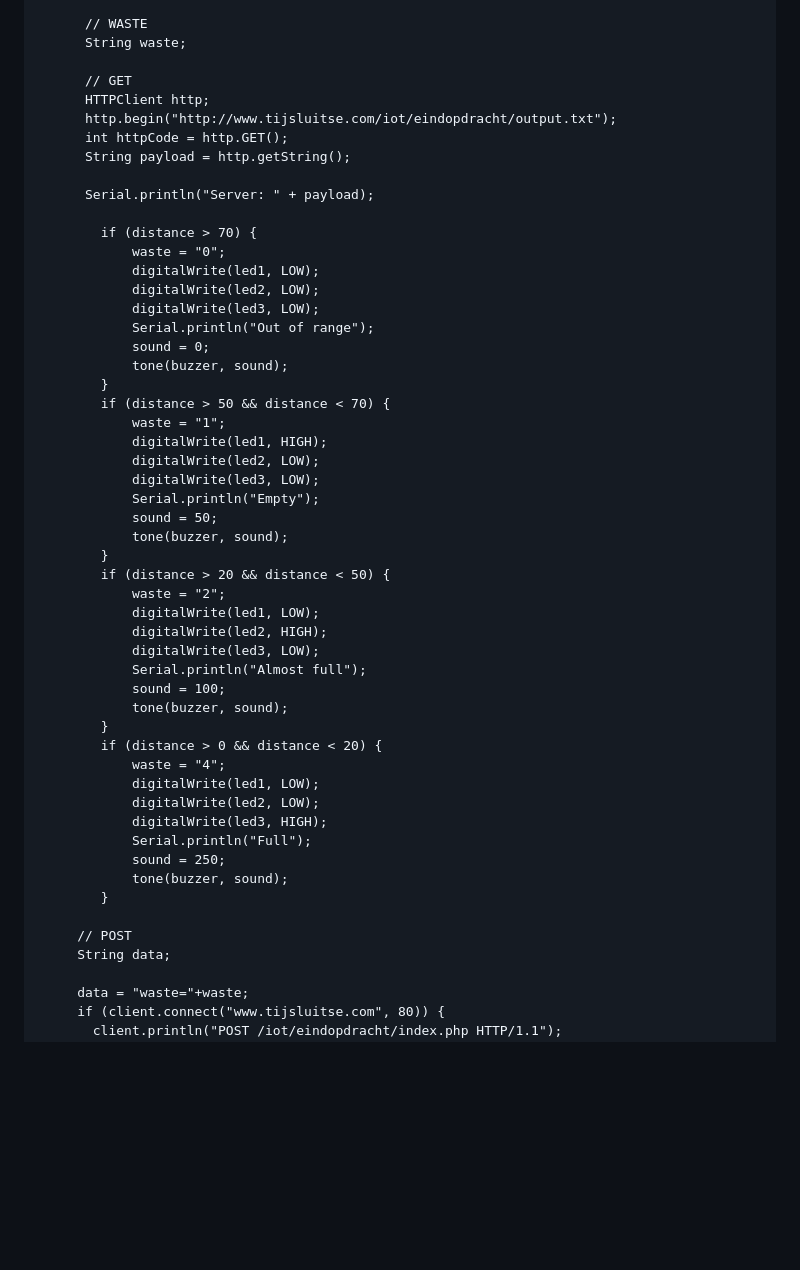
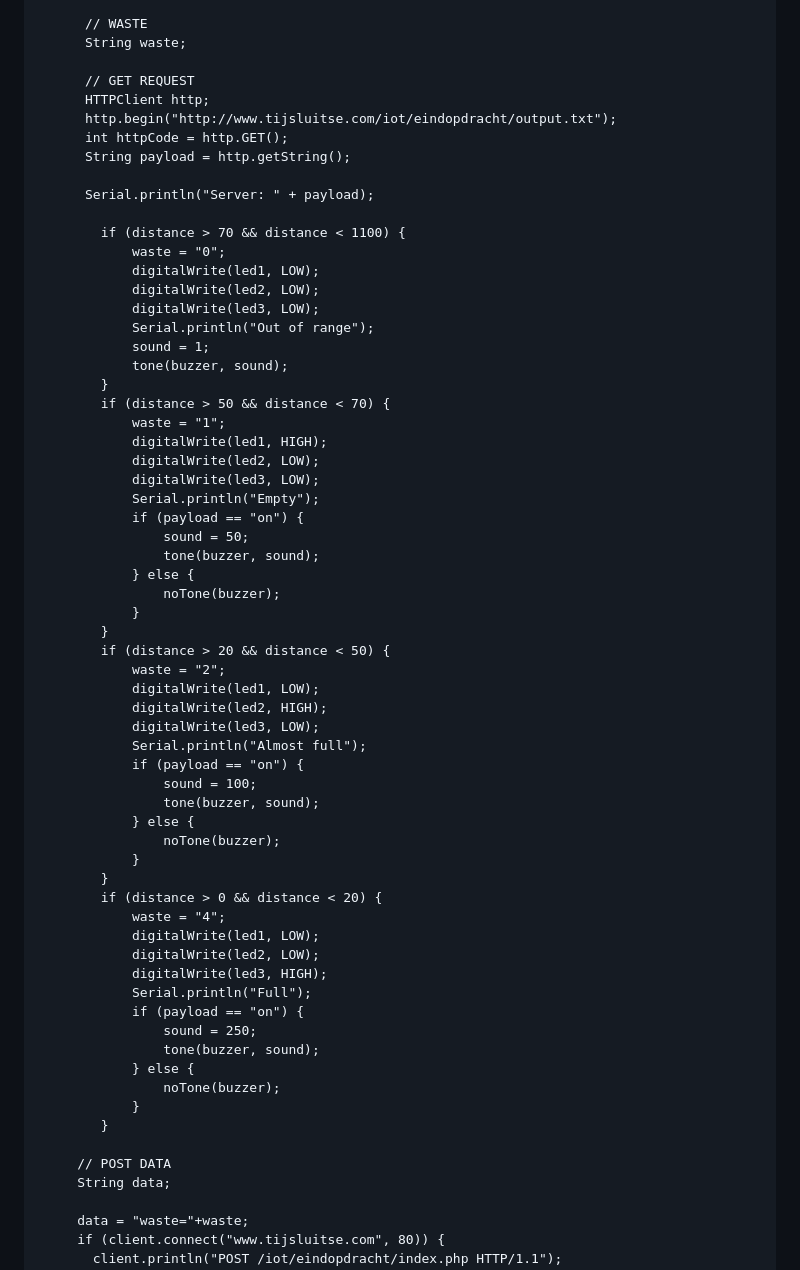
Before and after one commit to tijsluitse/internet-of-things, a Markdown page: waste-sensor/README.md, the part around the change printed below. Rendered like a GitHub page; blank space fills up the shorter version.

```diff
--- a/waste-sensor/README.md
+++ b/waste-sensor/README.md
@@ -107,7 +109,7 @@ void loop() {
 	  // WASTE
 	  String waste;
 
-	  // GET
+	  // GET REQUEST
 	  HTTPClient http;
 	  http.begin("http://www.tijsluitse.com/iot/eindopdracht/output.txt");
 	  int httpCode = http.GET();
@@ -115,13 +117,13 @@ void loop() {
 
 	  Serial.println("Server: " + payload);
 
-	    if (distance > 70) {
+	    if (distance > 70 && distance < 1100) {
 	     	waste = "0";
 	     	digitalWrite(led1, LOW);
 	     	digitalWrite(led2, LOW);
 	     	digitalWrite(led3, LOW);
 	     	Serial.println("Out of range");
-	     	sound = 0;
+	     	sound = 1;
 	     	tone(buzzer, sound);
 	    }
 	    if (distance > 50 && distance < 70) {
@@ -130,8 +132,12 @@ void loop() {
 	     	digitalWrite(led2, LOW);
 	     	digitalWrite(led3, LOW);
 	     	Serial.println("Empty");
-	     	sound = 50;
-	     	tone(buzzer, sound);
+	     	if (payload == "on") {
+	      		sound = 50;
+	      		tone(buzzer, sound);
+	     	} else {
+	      		noTone(buzzer);
+	     	}
 	    }
 	    if (distance > 20 && distance < 50) {
 	     	waste = "2";
@@ -139,8 +145,12 @@ void loop() {
 	     	digitalWrite(led2, HIGH);
 	     	digitalWrite(led3, LOW);
 	     	Serial.println("Almost full");
-	     	sound = 100;
-	     	tone(buzzer, sound);
+	     	if (payload == "on") {
+	      		sound = 100;
+	      		tone(buzzer, sound);
+	     	} else {
+	      		noTone(buzzer);
+	     	}
 	    }
 	    if (distance > 0 && distance < 20) {
 	     	waste = "4";
@@ -148,11 +158,15 @@ void loop() {
 	     	digitalWrite(led2, LOW);
 	     	digitalWrite(led3, HIGH);
 	     	Serial.println("Full");
-	     	sound = 250;
-	     	tone(buzzer, sound);
+	     	if (payload == "on") {
+	      		sound = 250;
+	      		tone(buzzer, sound);
+	     	} else {
+	      		noTone(buzzer);
+	     	}
 	    }
 
-	 // POST
+	 // POST DATA
 	 String data;
 
 	 data = "waste="+waste;
```
Also changed, not shown: other parts of waste-sensor/README.md (+80 -3 lines), waste-sensor/img/arduino.jpg (added), 2 other files.
